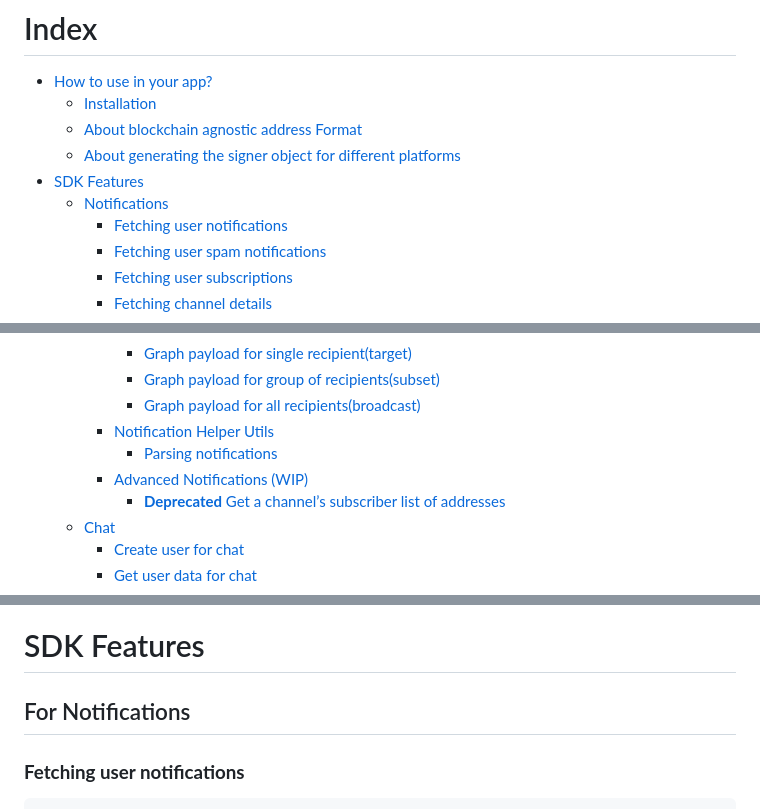
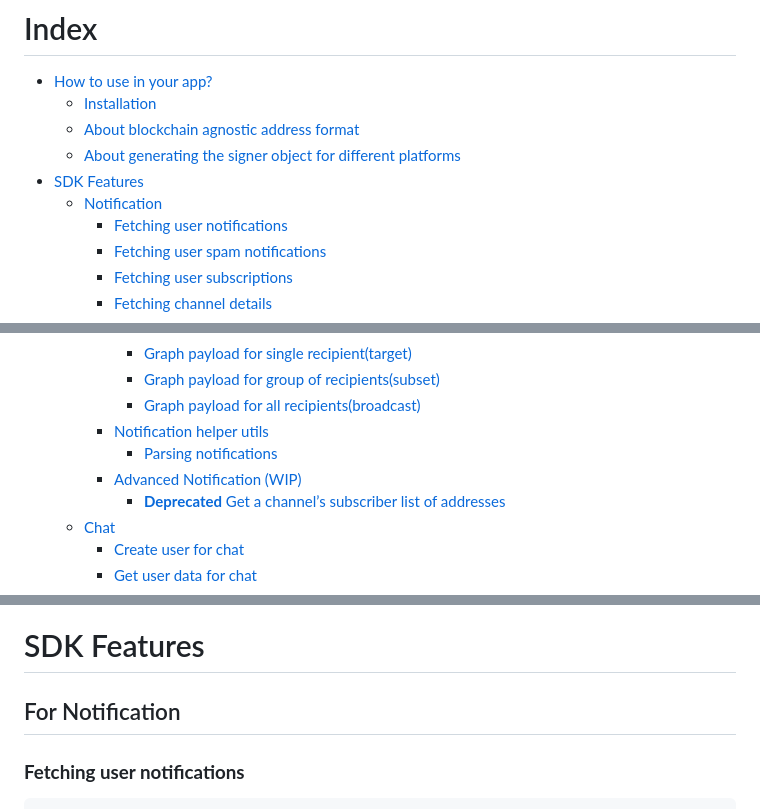
Before and after one commit to push-protocol/push-sdk, a Markdown page: packages/restapi/README.md, 3 parts joined by grey strips. GitHub-like rendering.

````diff
--- a/packages/restapi/README.md
+++ b/packages/restapi/README.md
@@ -4,10 +4,10 @@ This package gives access to Push Protocol (Push Nodes) APIs. Visit [Developer D
 # Index
 - [How to use in your app?](#how-to-use-in-your-app)
   - [Installation](#installation)
-  - [About blockchain agnostic address Format](#about-blockchain-agnostic-address-format)
+  - [About blockchain agnostic address format](#about-blockchain-agnostic-address-format)
   - [About generating the signer object for different platforms](#about-generating-the-signer-object-for-different-platforms)
 - [SDK Features](#sdk-features)
-  - [Notifications](#for-notifications)
+  - [Notification](#for-notification)
     -  [Fetching user notifications](#fetching-user-notifications)
     -  [Fetching user spam notifications](#fetching-user-spam-notifications)
     -  [Fetching user subscriptions](#fetching-user-subscriptions)
@@ -28,9 +28,9 @@ This package gives access to Push Protocol (Push Nodes) APIs. Visit [Developer D
         -  [Graph payload for single recipient(target)](#graph-payload-for-single-recipienttarget)
         -  [Graph payload for group of recipients(subset)](#graph-payload-for-group-of-recipientssubset)
         -  [Graph payload for all recipients(broadcast)](#graph-payload-for-all-recipientsbroadcast)
-    -  [Notification Helper Utils](#notification-helper-utils)
+    -  [Notification helper utils](#notification-helper-utils)
         -  [Parsing notifications](#parsing-notifications)
-    -  [Advanced Notifications (WIP)](#advanced-notifications-wip)
+    -  [Advanced Notification (WIP)](#advanced-notifications-wip)
         -  [**Deprecated** Get a channel’s subscriber list of addresses](#get-a-channels-subscriber-list-of-addresses)
   - [Chat](#for-chat)
     -  [Create user for chat](#create-user-for-chat)
@@ -96,7 +96,7 @@ const signer = library.getSigner(account);
 ```
 
 # SDK Features
-## For Notifications
+## For Notification
 
 ### **Fetching user notifications**
 ```typescript
````
Also changed, not shown: other parts of packages/restapi/README.md (+1 -1 lines).
